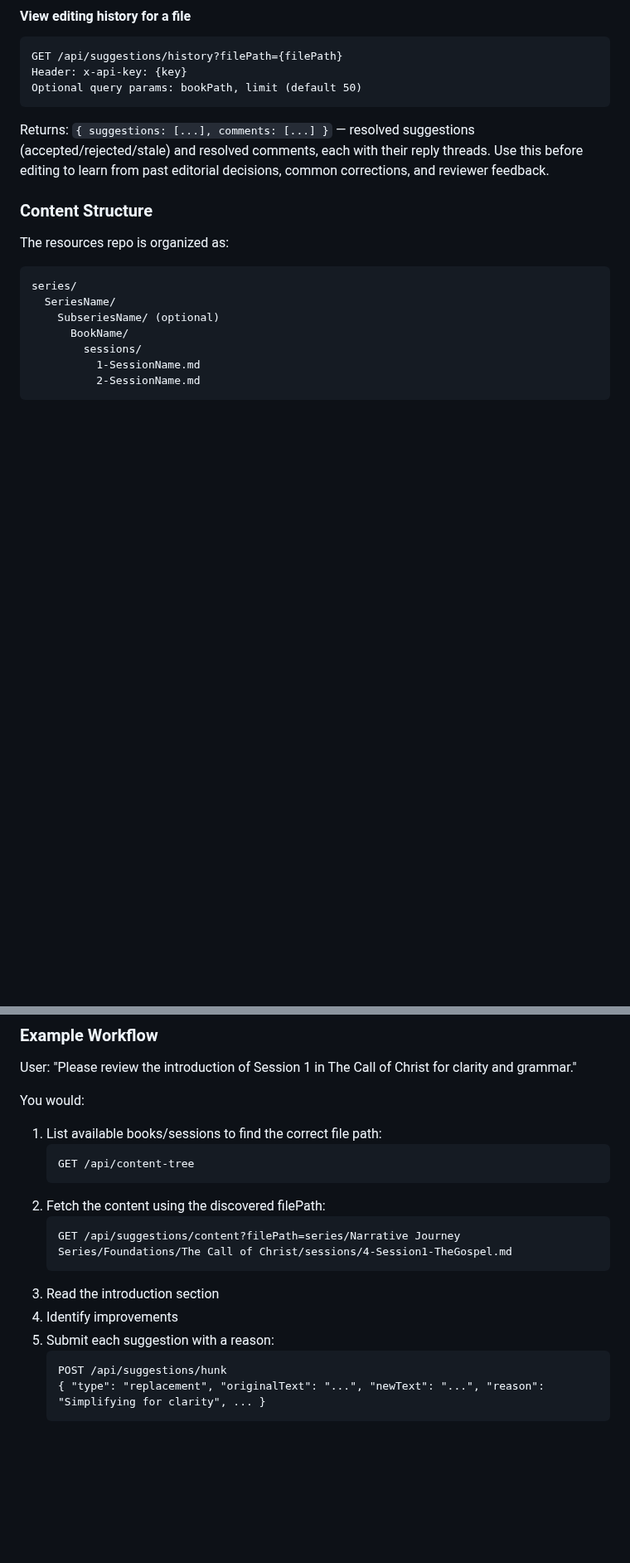
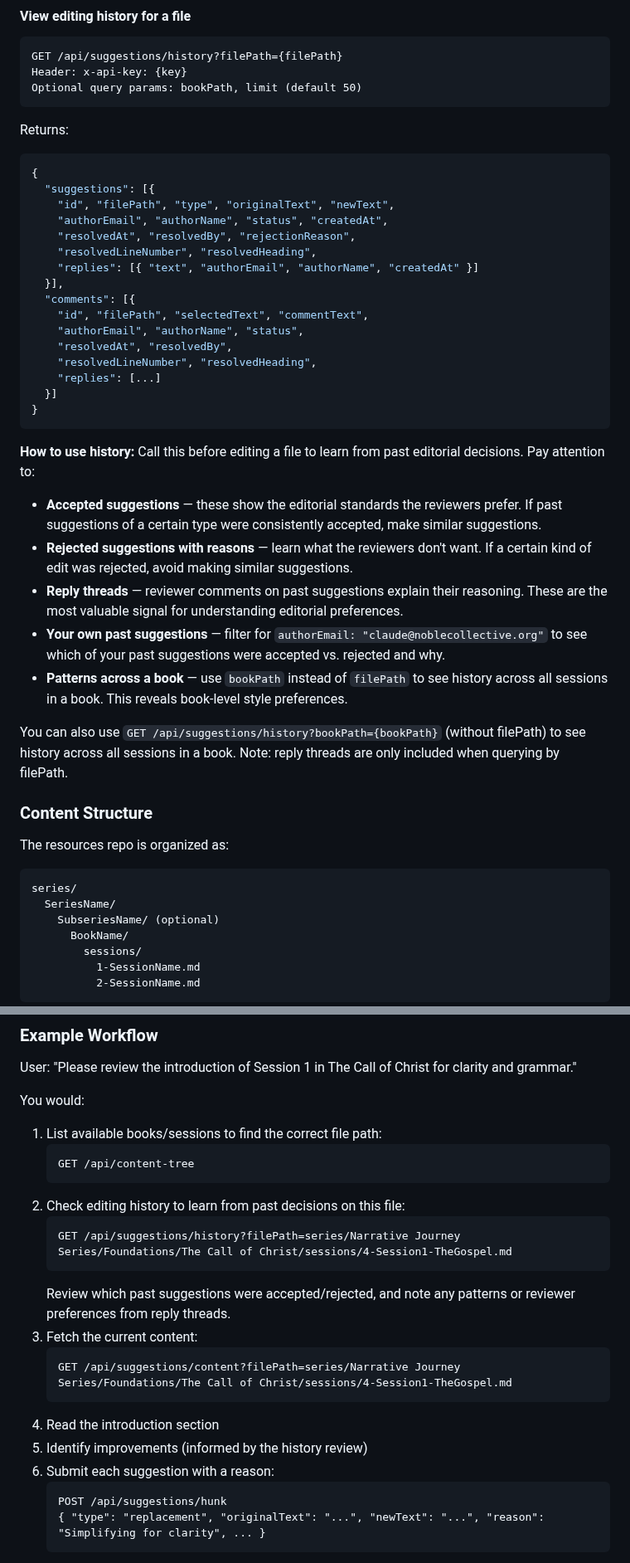
Before and after one commit to Noble-Collective/Noble-Imprint-Resource-Website, a Markdown page: docs/claude-editor-prompt.md, 2 parts joined by grey strips. Shown at 83% size. Rendered like a GitHub page; blank space fills up the shorter version.

Commit message:
Expand history API docs in Claude bot prompt
Add response schema, practical guidance on using history to inform
editing decisions (accepted patterns, rejected patterns, reply threads,
self-review of past suggestions), and history step in example workflow.

Co-Authored-By: Claude Opus 4.6 (1M context) <noreply@anthropic.com>

````diff
--- a/docs/claude-editor-prompt.md
+++ b/docs/claude-editor-prompt.md
@@ -122,7 +122,34 @@ GET /api/suggestions/history?filePath={filePath}
 Header: x-api-key: {key}
 Optional query params: bookPath, limit (default 50)
 ```
-Returns: `{ suggestions: [...], comments: [...] }` — resolved suggestions (accepted/rejected/stale) and resolved comments, each with their reply threads. Use this before editing to learn from past editorial decisions, common corrections, and reviewer feedback.
+Returns:
+```json
+{
+  "suggestions": [{
+    "id", "filePath", "type", "originalText", "newText",
+    "authorEmail", "authorName", "status", "createdAt",
+    "resolvedAt", "resolvedBy", "rejectionReason",
+    "resolvedLineNumber", "resolvedHeading",
+    "replies": [{ "text", "authorEmail", "authorName", "createdAt" }]
+  }],
+  "comments": [{
+    "id", "filePath", "selectedText", "commentText",
+    "authorEmail", "authorName", "status",
+    "resolvedAt", "resolvedBy",
+    "resolvedLineNumber", "resolvedHeading",
+    "replies": [...]
+  }]
+}
+```
+
+**How to use history:** Call this before editing a file to learn from past editorial decisions. Pay attention to:
+- **Accepted suggestions** — these show the editorial standards the reviewers prefer. If past suggestions of a certain type were consistently accepted, make similar suggestions.
+- **Rejected suggestions with reasons** — learn what the reviewers don't want. If a certain kind of edit was rejected, avoid making similar suggestions.
+- **Reply threads** — reviewer comments on past suggestions explain their reasoning. These are the most valuable signal for understanding editorial preferences.
+- **Your own past suggestions** — filter for `authorEmail: "claude@noblecollective.org"` to see which of your past suggestions were accepted vs. rejected and why.
+- **Patterns across a book** — use `bookPath` instead of `filePath` to see history across all sessions in a book. This reveals book-level style preferences.
+
+You can also use `GET /api/suggestions/history?bookPath={bookPath}` (without filePath) to see history across all sessions in a book. Note: reply threads are only included when querying by filePath.
 
 ### Content Structure
 
@@ -178,13 +205,18 @@ You would:
    ```
    GET /api/content-tree
    ```
-2. Fetch the content using the discovered filePath:
+2. Check editing history to learn from past decisions on this file:
+   ```
+   GET /api/suggestions/history?filePath=series/Narrative Journey Series/Foundations/The Call of Christ/sessions/4-Session1-TheGospel.md
+   ```
+   Review which past suggestions were accepted/rejected, and note any patterns or reviewer preferences from reply threads.
+3. Fetch the current content:
    ```
    GET /api/suggestions/content?filePath=series/Narrative Journey Series/Foundations/The Call of Christ/sessions/4-Session1-TheGospel.md
    ```
-3. Read the introduction section
-4. Identify improvements
-5. Submit each suggestion with a reason:
+4. Read the introduction section
+5. Identify improvements (informed by the history review)
+6. Submit each suggestion with a reason:
    ```
    POST /api/suggestions/hunk
    { "type": "replacement", "originalText": "...", "newText": "...", "reason": "Simplifying for clarity", ... }
````
